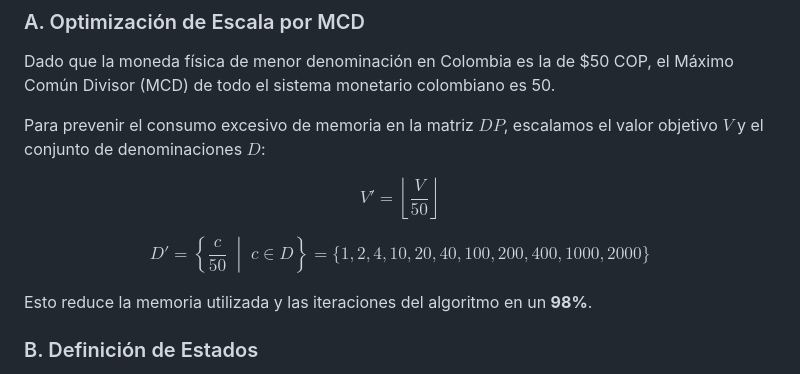
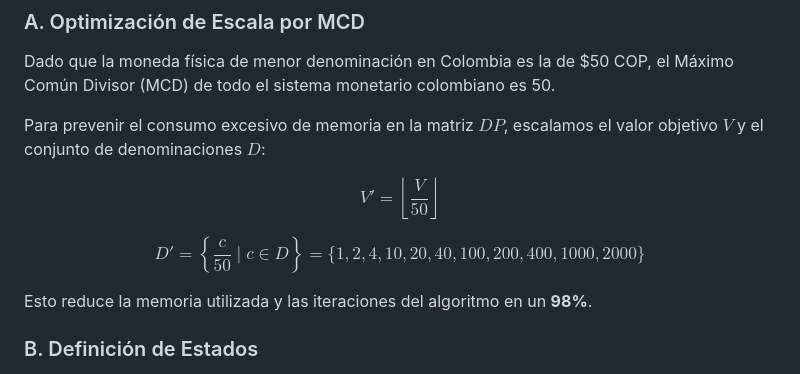
Before and after one commit to sergiofranko/analisis-algoritmos-grupal, a Markdown page: 3-cajero-cop-dp/README.md, the part around the change. Drawn GitHub-style.

Commit message:
Se realizan correcciones en el archivo README.md para renderizar formula con la libreria KaTeX/MathJax

```diff
--- a/3-cajero-cop-dp/README.md
+++ b/3-cajero-cop-dp/README.md
@@ -21,7 +21,7 @@ Para prevenir el consumo excesivo de memoria en la matriz $DP$, escalamos el val
 
 $$V' = \left\lfloor \frac{V}{50} \right\rfloor$$
 
-$$D' = \left\{ \frac{c}{50} \;\middle\vert{}\; c \in D \right\} = \{1, 2, 4, 10, 20, 40, 100, 200, 400, 1000, 2000\}$$
+$$D' = \left\lbrace \frac{c}{50} \mid c \in D \right\rbrace = \lbrace 1, 2, 4, 10, 20, 40, 100, 200, 400, 1000, 2000 \rbrace$$
 
 Esto reduce la memoria utilizada y las iteraciones del algoritmo en un **98%**.
 
```
